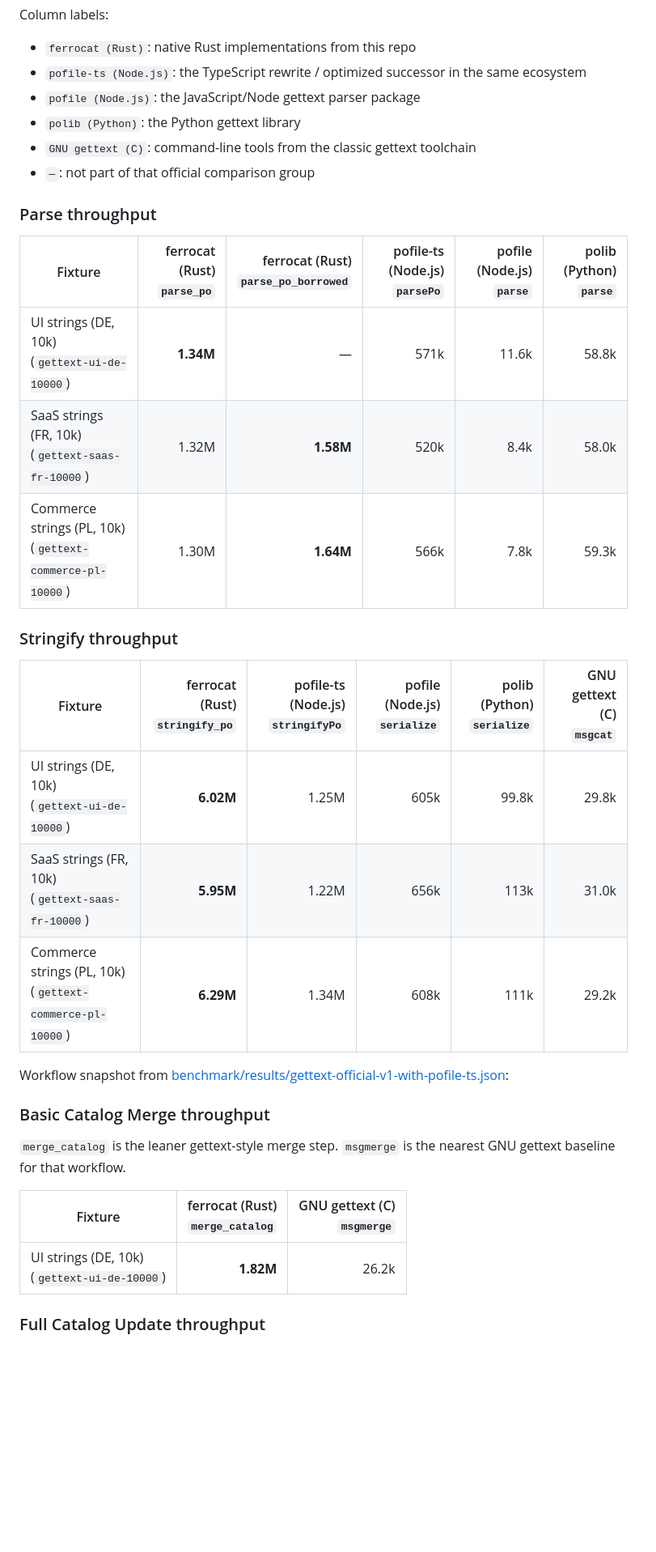
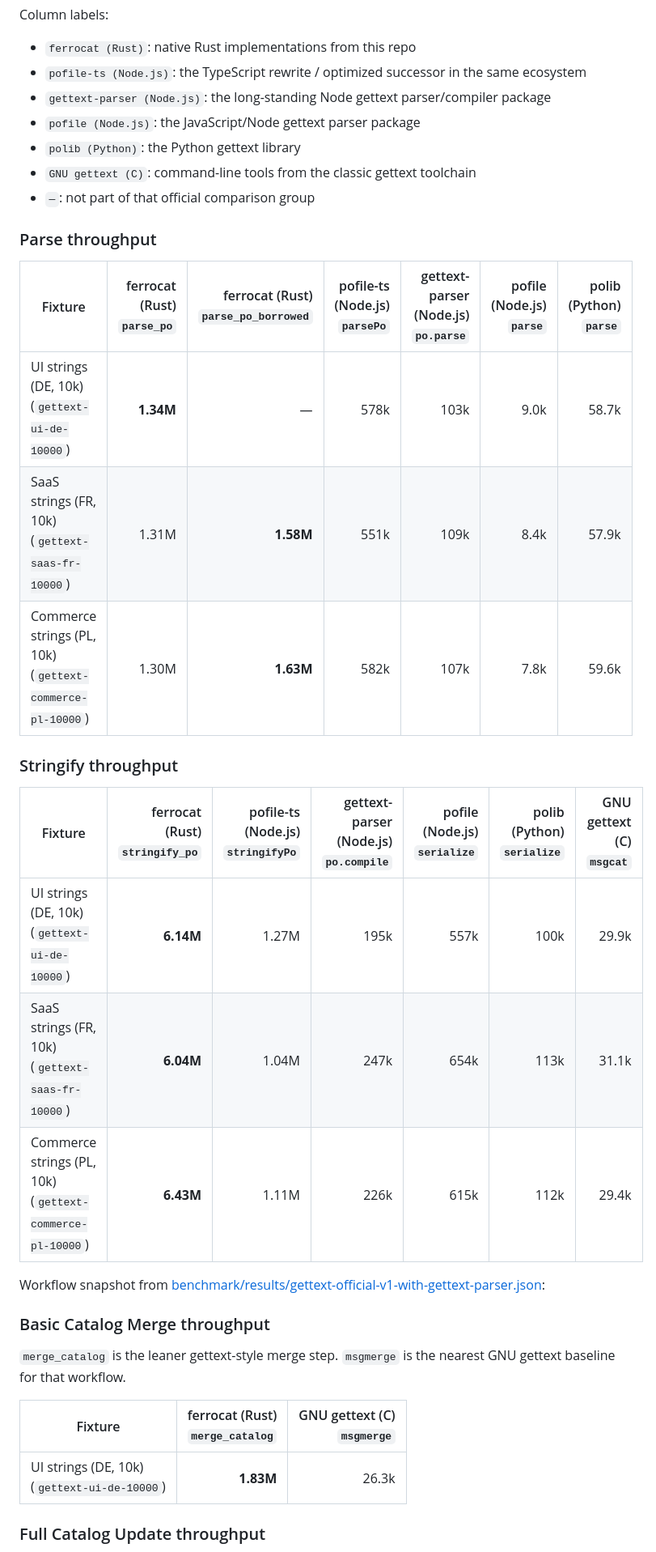
Before and after one commit to sebastian-software/ferrocat, a Markdown page: README.md, the part around one of its changes. Shown at 81% size. Rendered like a GitHub page; blank space fills up the shorter version.

Commit message:
docs(bench): add gettext-parser results

```diff
--- a/README.md
+++ b/README.md
@@ -165,6 +165,7 @@ Column labels:
 
 - `ferrocat (Rust)`: native Rust implementations from this repo
 - `pofile-ts (Node.js)`: the TypeScript rewrite / optimized successor in the same ecosystem
+- `gettext-parser (Node.js)`: the long-standing Node gettext parser/compiler package
 - `pofile (Node.js)`: the JavaScript/Node gettext parser package
 - `polib (Python)`: the Python gettext library
 - `GNU gettext (C)`: command-line tools from the classic gettext toolchain
@@ -172,21 +173,21 @@ Column labels:
 
 ### Parse throughput
 
-| Fixture | ferrocat (Rust)<br>`parse_po` | ferrocat (Rust)<br>`parse_po_borrowed` | pofile-ts (Node.js)<br>`parsePo` | pofile (Node.js)<br>`parse` | polib (Python)<br>`parse` |
-|---|---:|---:|---:|---:|---:|
-| UI strings (DE, 10k)<br>(`gettext-ui-de-10000`) | **1.34M** | — | 571k | 11.6k | 58.8k |
-| SaaS strings (FR, 10k)<br>(`gettext-saas-fr-10000`) | 1.32M | **1.58M** | 520k | 8.4k | 58.0k |
-| Commerce strings (PL, 10k)<br>(`gettext-commerce-pl-10000`) | 1.30M | **1.64M** | 566k | 7.8k | 59.3k |
+| Fixture | ferrocat (Rust)<br>`parse_po` | ferrocat (Rust)<br>`parse_po_borrowed` | pofile-ts (Node.js)<br>`parsePo` | gettext-parser (Node.js)<br>`po.parse` | pofile (Node.js)<br>`parse` | polib (Python)<br>`parse` |
+|---|---:|---:|---:|---:|---:|---:|
+| UI strings (DE, 10k)<br>(`gettext-ui-de-10000`) | **1.34M** | — | 578k | 103k | 9.0k | 58.7k |
+| SaaS strings (FR, 10k)<br>(`gettext-saas-fr-10000`) | 1.31M | **1.58M** | 551k | 109k | 8.4k | 57.9k |
+| Commerce strings (PL, 10k)<br>(`gettext-commerce-pl-10000`) | 1.30M | **1.63M** | 582k | 107k | 7.8k | 59.6k |
 
 ### Stringify throughput
 
-| Fixture | ferrocat (Rust)<br>`stringify_po` | pofile-ts (Node.js)<br>`stringifyPo` | pofile (Node.js)<br>`serialize` | polib (Python)<br>`serialize` | GNU gettext (C)<br>`msgcat` |
-|---|---:|---:|---:|---:|---:|
-| UI strings (DE, 10k)<br>(`gettext-ui-de-10000`) | **6.02M** | 1.25M | 605k | 99.8k | 29.8k |
-| SaaS strings (FR, 10k)<br>(`gettext-saas-fr-10000`) | **5.95M** | 1.22M | 656k | 113k | 31.0k |
-| Commerce strings (PL, 10k)<br>(`gettext-commerce-pl-10000`) | **6.29M** | 1.34M | 608k | 111k | 29.2k |
+| Fixture | ferrocat (Rust)<br>`stringify_po` | pofile-ts (Node.js)<br>`stringifyPo` | gettext-parser (Node.js)<br>`po.compile` | pofile (Node.js)<br>`serialize` | polib (Python)<br>`serialize` | GNU gettext (C)<br>`msgcat` |
+|---|---:|---:|---:|---:|---:|---:|
+| UI strings (DE, 10k)<br>(`gettext-ui-de-10000`) | **6.14M** | 1.27M | 195k | 557k | 100k | 29.9k |
+| SaaS strings (FR, 10k)<br>(`gettext-saas-fr-10000`) | **6.04M** | 1.04M | 247k | 654k | 113k | 31.1k |
+| Commerce strings (PL, 10k)<br>(`gettext-commerce-pl-10000`) | **6.43M** | 1.11M | 226k | 615k | 112k | 29.4k |
 
-Workflow snapshot from [benchmark/results/gettext-official-v1-with-pofile-ts.json](benchmark/results/gettext-official-v1-with-pofile-ts.json):
+Workflow snapshot from [benchmark/results/gettext-official-v1-with-gettext-parser.json](benchmark/results/gettext-official-v1-with-gettext-parser.json):
 
 ### Basic Catalog Merge throughput
 
@@ -194,7 +195,7 @@ Workflow snapshot from [benchmark/results/gettext-official-v1-with-pofile-ts.jso
 
 | Fixture | ferrocat (Rust)<br>`merge_catalog` | GNU gettext (C)<br>`msgmerge` |
 |---|---:|---:|
-| UI strings (DE, 10k)<br>(`gettext-ui-de-10000`) | **1.82M** | 26.2k |
+| UI strings (DE, 10k)<br>(`gettext-ui-de-10000`) | **1.83M** | 26.3k |
 
 ### Full Catalog Update throughput
 
```
Also changed, not shown: other parts of README.md (+2 -2 lines), docs/benchmarking.md (+1 -1 lines).
